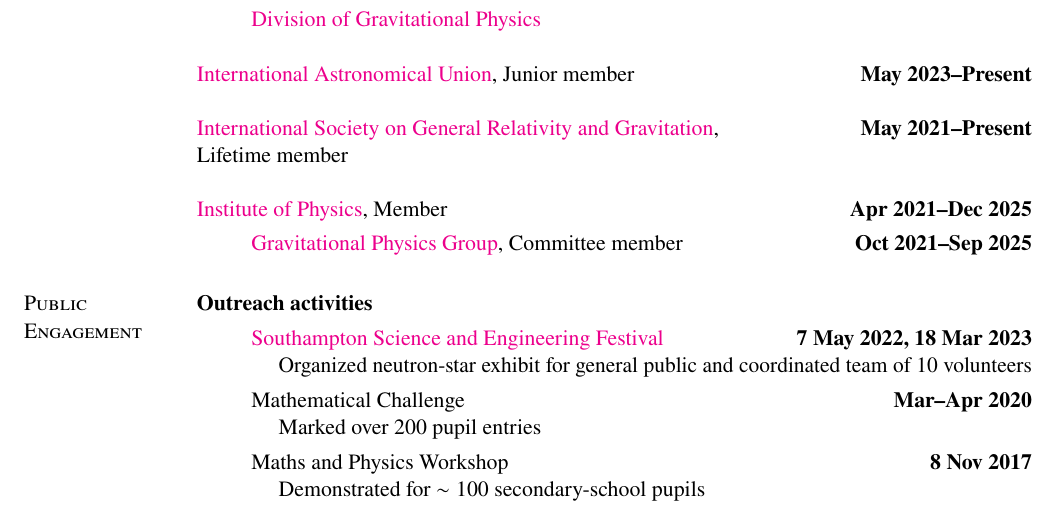
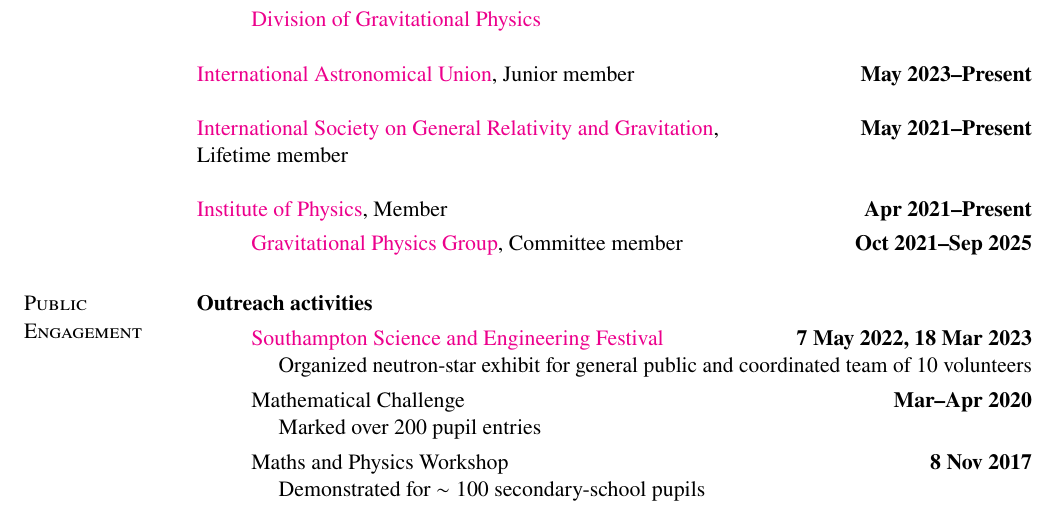
Before and after one commit to fgittins/cv, a LaTeX CV (FabianGittins.tex, which reads content/ProfessionalSocieties.tex): part of page 4 of 9, cut so that both start at the same text. Compiled offline with pdfLaTeX.

Commit message:
Add renewed membership

```diff
--- a/content/ProfessionalSocieties.tex
+++ b/content/ProfessionalSocieties.tex
@@ -27,7 +27,7 @@
 % \hfill \textbf{Jul 2021--Dec 2025} \\
 
 \href{https://www.iop.org/}{Institute of Physics}, Member
-\hfill \textbf{Apr 2021--Dec 2025}%
+\hfill \textbf{Apr 2021--Present}%
 %
 \vspace*{0.05in}
 \begin{itemize}
```
